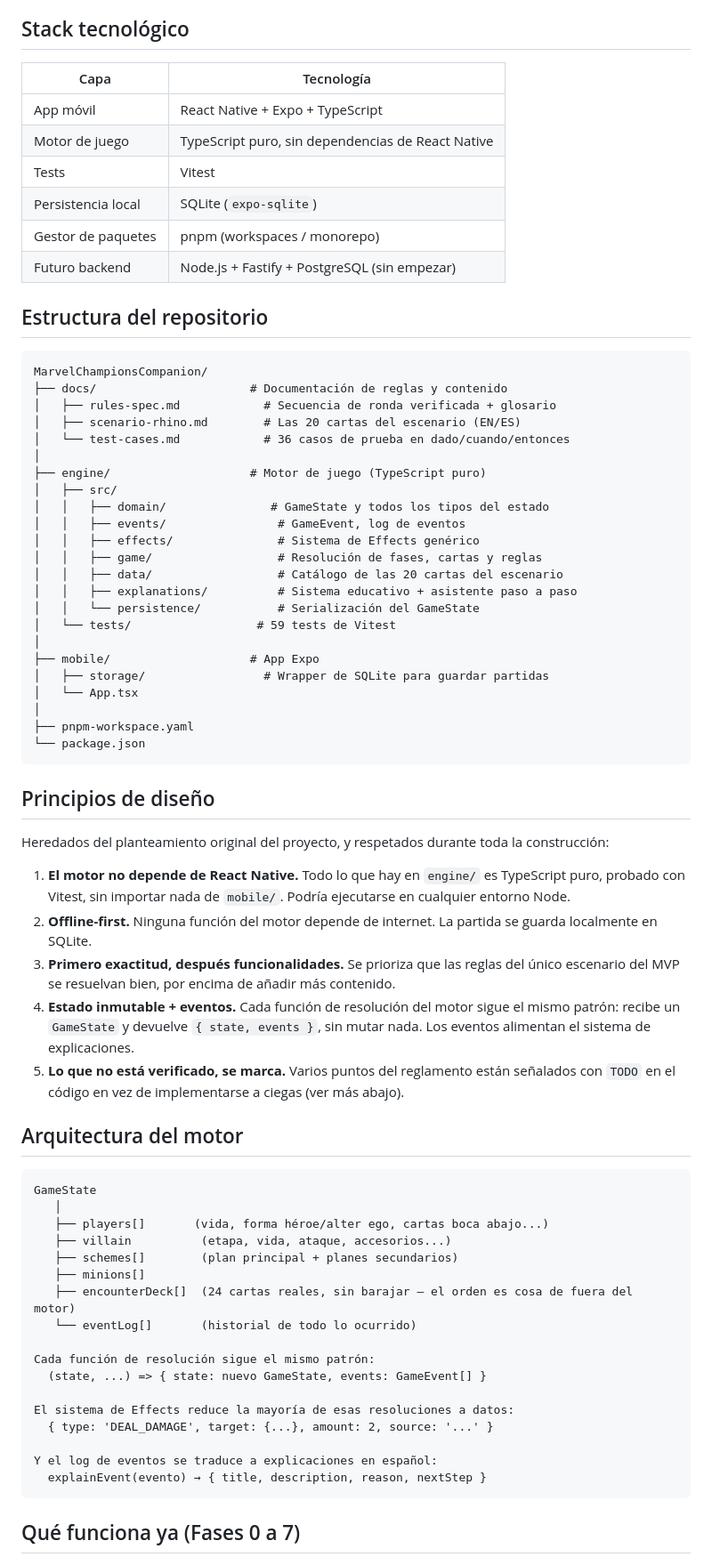
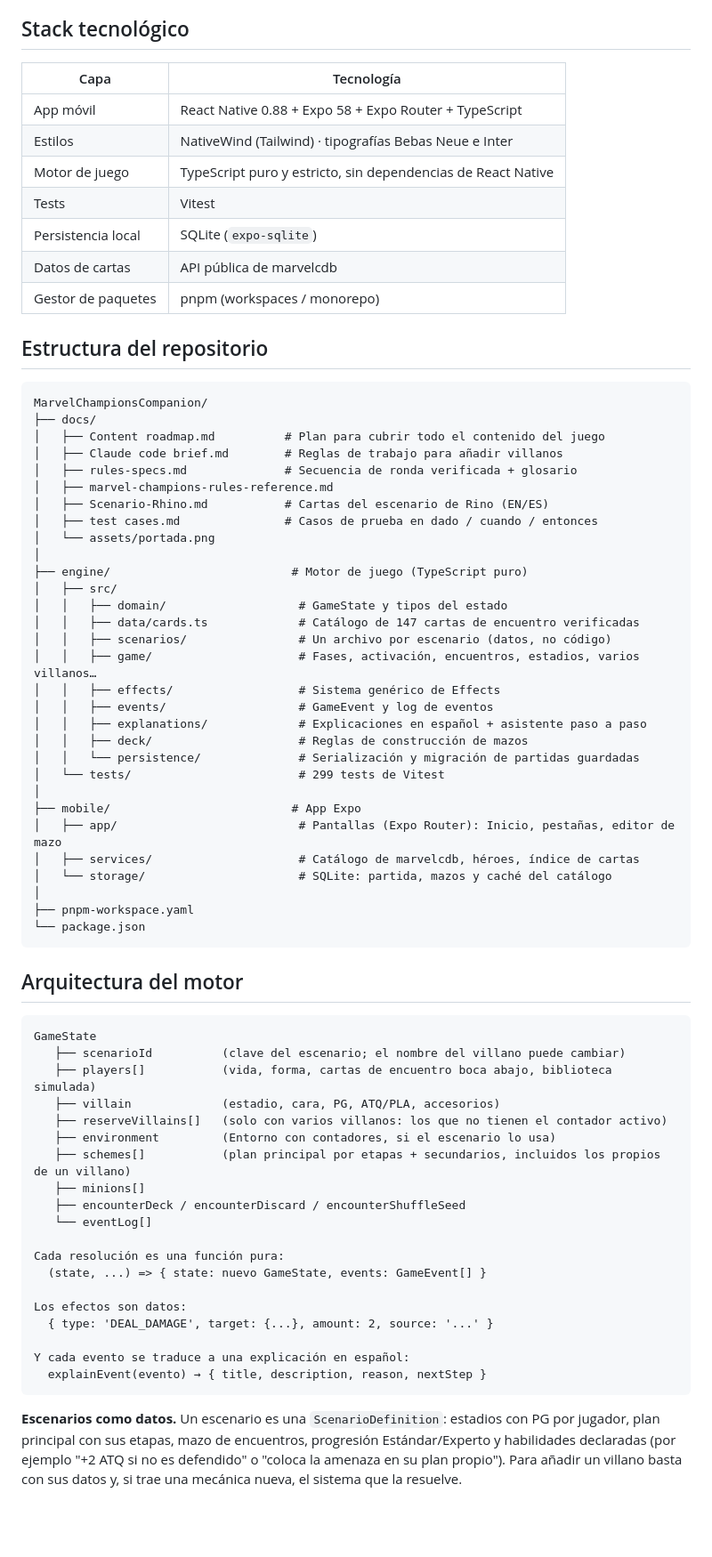
Before and after one commit to ernestogba3/MarvelChampionsCompanion, a Markdown page: README.md, the part around one of its changes. Shown at 89% size. GitHub-like rendering; blank space fills up the shorter version.

````diff
--- a/README.md
+++ b/README.md
@@ -23,74 +44,74 @@ El jugador juega sus cartas en la mesa, de forma física, y le indica a la app l
 
 ## Stack tecnológico
 
-| Capa               | Tecnología                                        |
-| ------------------ | ------------------------------------------------- |
-| App móvil          | React Native + Expo + TypeScript                  |
-| Motor de juego     | TypeScript puro, sin dependencias de React Native |
-| Tests              | Vitest                                            |
-| Persistencia local | SQLite (`expo-sqlite`)                            |
-| Gestor de paquetes | pnpm (workspaces / monorepo)                      |
-| Futuro backend     | Node.js + Fastify + PostgreSQL (sin empezar)      |
+| Capa               | Tecnología                                                       |
+| ------------------ | ---------------------------------------------------------------- |
+| App móvil          | React Native 0.88 + Expo 58 + Expo Router + TypeScript           |
+| Estilos            | NativeWind (Tailwind) · tipografías Bebas Neue e Inter           |
+| Motor de juego     | TypeScript puro y estricto, sin dependencias de React Native     |
+| Tests              | Vitest                                                           |
+| Persistencia local | SQLite (`expo-sqlite`)                                           |
+| Datos de cartas    | API pública de marvelcdb                                         |
+| Gestor de paquetes | pnpm (workspaces / monorepo)                                     |
 
 ## Estructura del repositorio
 
 ```
 MarvelChampionsCompanion/
-├── docs/                      # Documentación de reglas y contenido
-│   ├── rules-spec.md            # Secuencia de ronda verificada + glosario
-│   ├── scenario-rhino.md        # Las 20 cartas del escenario (EN/ES)
-│   └── test-cases.md            # 36 casos de prueba en dado/cuando/entonces
+├── docs/
+│   ├── Content roadmap.md          # Plan para cubrir todo el contenido del juego
+│   ├── Claude code brief.md        # Reglas de trabajo para añadir villanos
+│   ├── rules-specs.md              # Secuencia de ronda verificada + glosario
+│   ├── marvel-champions-rules-reference.md
+│   ├── Scenario-Rhino.md           # Cartas del escenario de Rino (EN/ES)
+│   ├── test cases.md               # Casos de prueba en dado / cuando / entonces
+│   └── assets/portada.png
 │
-├── engine/                    # Motor de juego (TypeScript puro)
+├── engine/                          # Motor de juego (TypeScript puro)
 │   ├── src/
-│   │   ├── domain/               # GameState y todos los tipos del estado
-│   │   ├── events/                # GameEvent, log de eventos
-│   │   ├── effects/               # Sistema de Effects genérico
-│   │   ├── game/                  # Resolución de fases, cartas y reglas
-│   │   ├── data/                  # Catálogo de las 20 cartas del escenario
-│   │   ├── explanations/          # Sistema educativo + asistente paso a paso
-│   │   └── persistence/           # Serialización del GameState
-│   └── tests/                  # 59 tests de Vitest
+│   │   ├── domain/                   # GameState y tipos del estado
+│   │   ├── data/cards.ts             # Catálogo de 147 cartas de encuentro verificadas
+│   │   ├── scenarios/                # Un archivo por escenario (datos, no código)
+│   │   ├── game/                     # Fases, activación, encuentros, estadios, varios villanos…
+│   │   ├── effects/                  # Sistema genérico de Effects
+│   │   ├── events/                   # GameEvent y log de eventos
+│   │   ├── explanations/             # Explicaciones en español + asistente paso a paso
+│   │   ├── deck/                     # Reglas de construcción de mazos
+│   │   └── persistence/              # Serialización y migración de partidas guardadas
+│   └── tests/                        # 299 tests de Vitest
 │
-├── mobile/                    # App Expo
-│   ├── storage/                 # Wrapper de SQLite para guardar partidas
-│   └── App.tsx
+├── mobile/                          # App Expo
+│   ├── app/                          # Pantallas (Expo Router): Inicio, pestañas, editor de mazo
+│   ├── services/                     # Catálogo de marvelcdb, héroes, índice de cartas
+│   └── storage/                      # SQLite: partida, mazos y caché del catálogo
 │
 ├── pnpm-workspace.yaml
 └── package.json
 ```
 
-## Principios de diseño
-
-Heredados del planteamiento original del proyecto, y respetados durante toda la construcción:
-
-1. **El motor no depende de React Native.** Todo lo que hay en `engine/` es TypeScript puro, probado con Vitest, sin importar nada de `mobile/`. Podría ejecutarse en cualquier entorno Node.
-2. **Offline-first.** Ninguna función del motor depende de internet. La partida se guarda localmente en SQLite.
-3. **Primero exactitud, después funcionalidades.** Se prioriza que las reglas del único escenario del MVP se resuelvan bien, por encima de añadir más contenido.
-4. **Estado inmutable + eventos.** Cada función de resolución del motor sigue el mismo patrón: recibe un `GameState` y devuelve `{ state, events }`, sin mutar nada. Los eventos alimentan el sistema de explicaciones.
-5. **Lo que no está verificado, se marca.** Varios puntos del reglamento están señalados con `TODO` en el código en vez de implementarse a ciegas (ver más abajo).
-
 ## Arquitectura del motor
 
 ```
 GameState
-   │
-   ├── players[]       (vida, forma héroe/alter ego, cartas boca abajo...)
-   ├── villain          (etapa, vida, ataque, accesorios...)
-   ├── schemes[]        (plan principal + planes secundarios)
+   ├── scenarioId          (clave del escenario; el nombre del villano puede cambiar)
+   ├── players[]           (vida, forma, cartas de encuentro boca abajo, biblioteca simulada)
+   ├── villain             (estadio, cara, PG, ATQ/PLA, accesorios)
+   ├── reserveVillains[]   (solo con varios villanos: los que no tienen el contador activo)
+   ├── environment         (Entorno con contadores, si el escenario lo usa)
+   ├── schemes[]           (plan principal por etapas + secundarios, incluidos los propios de un villano)
    ├── minions[]
-   ├── encounterDeck[]  (24 cartas reales, sin barajar — el orden es cosa de fuera del motor)
-   └── eventLog[]       (historial de todo lo ocurrido)
+   ├── encounterDeck / encounterDiscard / encounterShuffleSeed
+   └── eventLog[]
 
-Cada función de resolución sigue el mismo patrón:
+Cada resolución es una función pura:
   (state, ...) => { state: nuevo GameState, events: GameEvent[] }
 
-El sistema de Effects reduce la mayoría de esas resoluciones a datos:
+Los efectos son datos:
   { type: 'DEAL_DAMAGE', target: {...}, amount: 2, source: '...' }
 
-Y el log de eventos se traduce a explicaciones en español:
+Y cada evento se traduce a una explicación en español:
   explainEvent(evento) → { title, description, reason, nextStep }
 ```
 
-## Qué funciona ya (Fases 0 a 7)
+**Escenarios como datos.** Un escenario es una `ScenarioDefinition`: estadios con PG por jugador, plan principal con sus etapas, mazo de encuentros, progresión Estándar/Experto y habilidades declaradas (por ejemplo "+2 ATQ si no es defendido" o "coloca la amenaza en su plan propio"). Para añadir un villano basta con sus datos y, si trae una mecánica nueva, el sistema que la resuelve.
 
````
Also changed, not shown: other parts of README.md (+82 -43 lines), docs/assets/portada.png (added).
